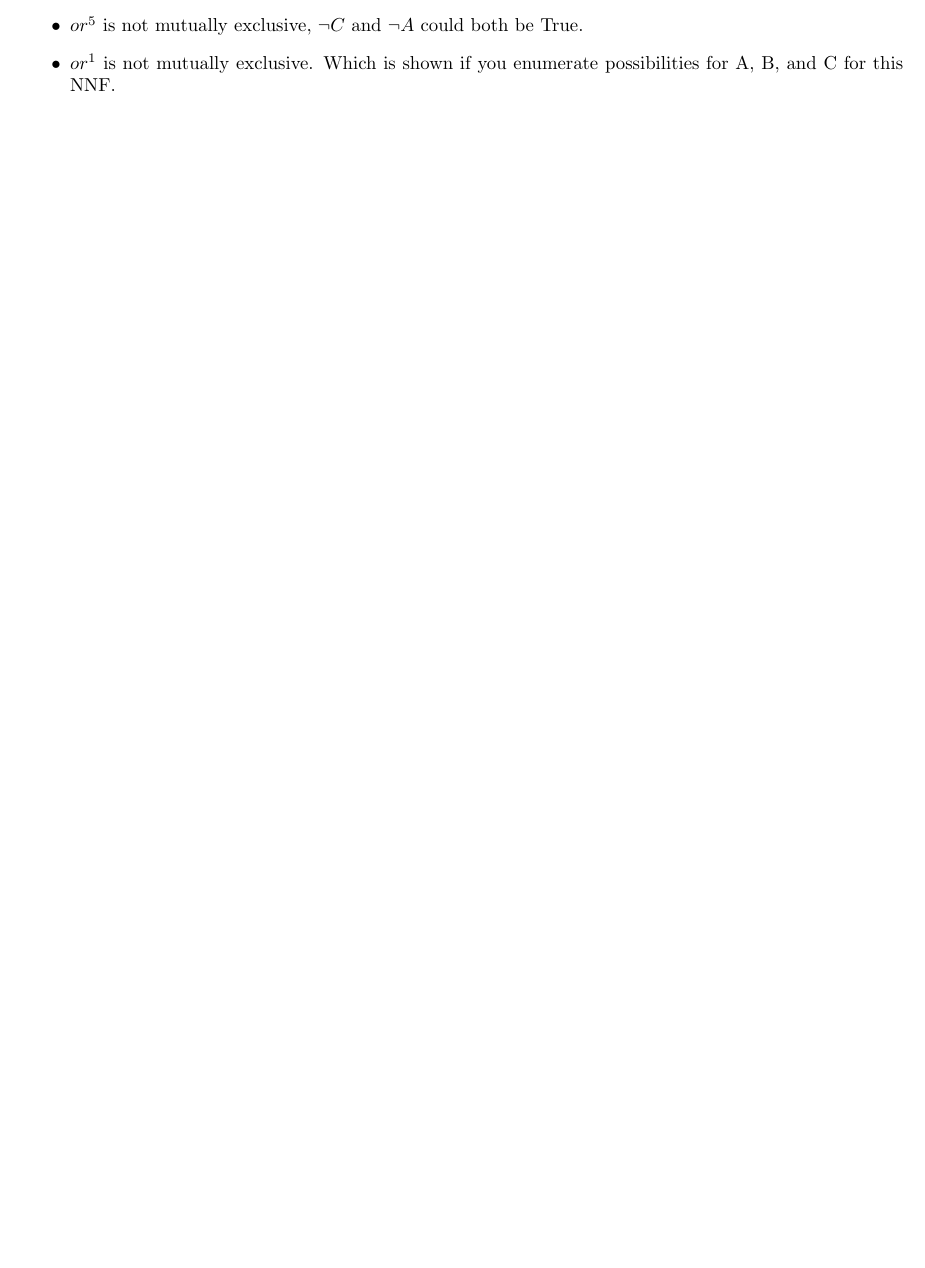
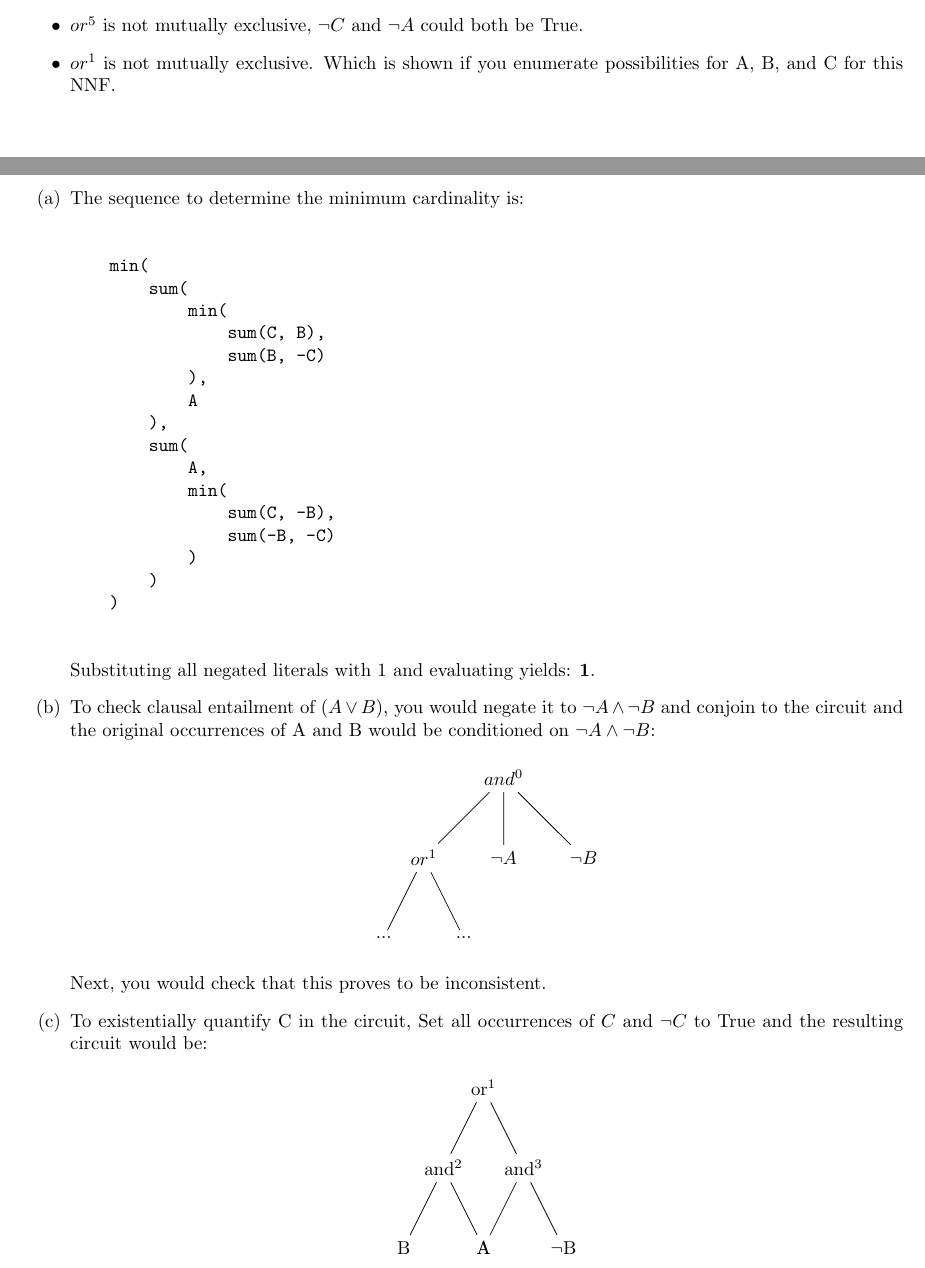
Before and after one commit to bobbyjudd/cs264-hw, a LaTeX problem sheet (hw2/hw2.tex): part of page 7 of 11 before the commit and two parts of pages 7 and 8 of 11 after it, the two joined at a grey line, cut so that both start at the same text, the shorter picture padded with empty space. Compiled offline with pdfLaTeX.

Commit message:
Finshed 7 & 8

```diff
--- a/hw2/hw2.tex
+++ b/hw2/hw2.tex
@@ -239,4 +239,59 @@ The NNF circuit is not deterministic following reasons:
  % 7
  \clearpage
  \section{}
+\begin{enumerate}
+    \item The sequence to determine the minimum cardinality is: \\
+    \begin{verbatim}
+    min(
+        sum(
+            min(
+                sum(C, B),
+                sum(B, -C)
+            ),
+            A
+        ),
+        sum(
+            A,
+            min(
+                sum(C, -B),
+                sum(-B, -C)
+            )
+        )
+    )
+    \end{verbatim}
+    Substituting all negated literals with 1 and evaluating yields: \textbf{1}.
 
+    \item To check clausal entailment of $(A \lor B)$, you would negate it to $\lnot A \land \lnot B$ and conjoin to the circuit and the original occurrences of A and B would be conditioned on $\lnot A \land \lnot B$:
+    \begin{center}
+        \begin{tikzpicture}[align=center]
+        \node {$and^{0}$}
+        child{
+            node{$or^{1}$}
+            child{node{...}}
+            child{node{...}}
+        }
+        child{
+            node{$\lnot A$}
+        }
+        child{
+            node{$\lnot B$}
+        };
+        \end{tikzpicture}
+    \end{center}
+    Next, you would check that this proves to be inconsistent.
+    \item To existentially quantify C in the circuit, Set all occurrences of $C$ and $\lnot C$ to True and the resulting circuit would be:
+    \begin{center}
+        \begin{tikzpicture}[align=center]
+        \node {or$^{1}$}
+        child{
+            node{and$^{2}$}
+            child{node{B}}
+            child{node{A}}
+        }
+        child{
+            node{and$^{3}$}
+            child{node{A}}
+            child{node{$\lnot$B}}
+        };
+        \end{tikzpicture}
+    \end{center}
```
Also changed, not shown: hw2/hw2.tex (29 more changed lines).
